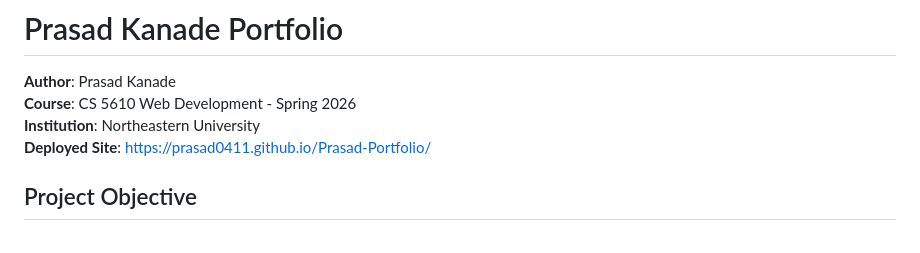
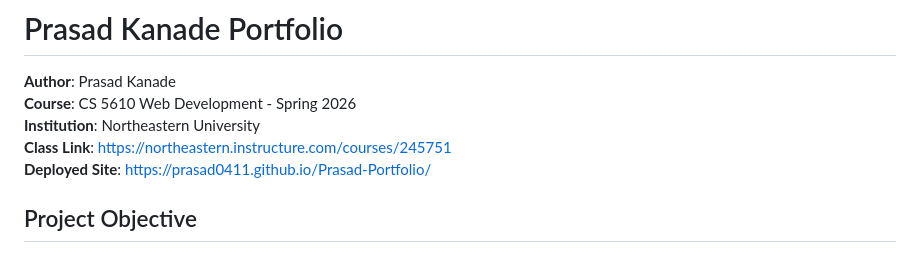
Before and after one commit to prasad0411/Prasad-Portfolio, a Markdown page: README.md, the part around the change. Rendered like a GitHub page.

```diff
--- a/README.md
+++ b/README.md
@@ -3,6 +3,7 @@
 **Author**: Prasad Kanade
 **Course**: CS 5610 Web Development - Spring 2026
 **Institution**: Northeastern University
+**Class Link**: https://northeastern.instructure.com/courses/245751
 **Deployed Site**: https://prasad0411.github.io/Prasad-Portfolio/
 
 ## Project Objective
```
